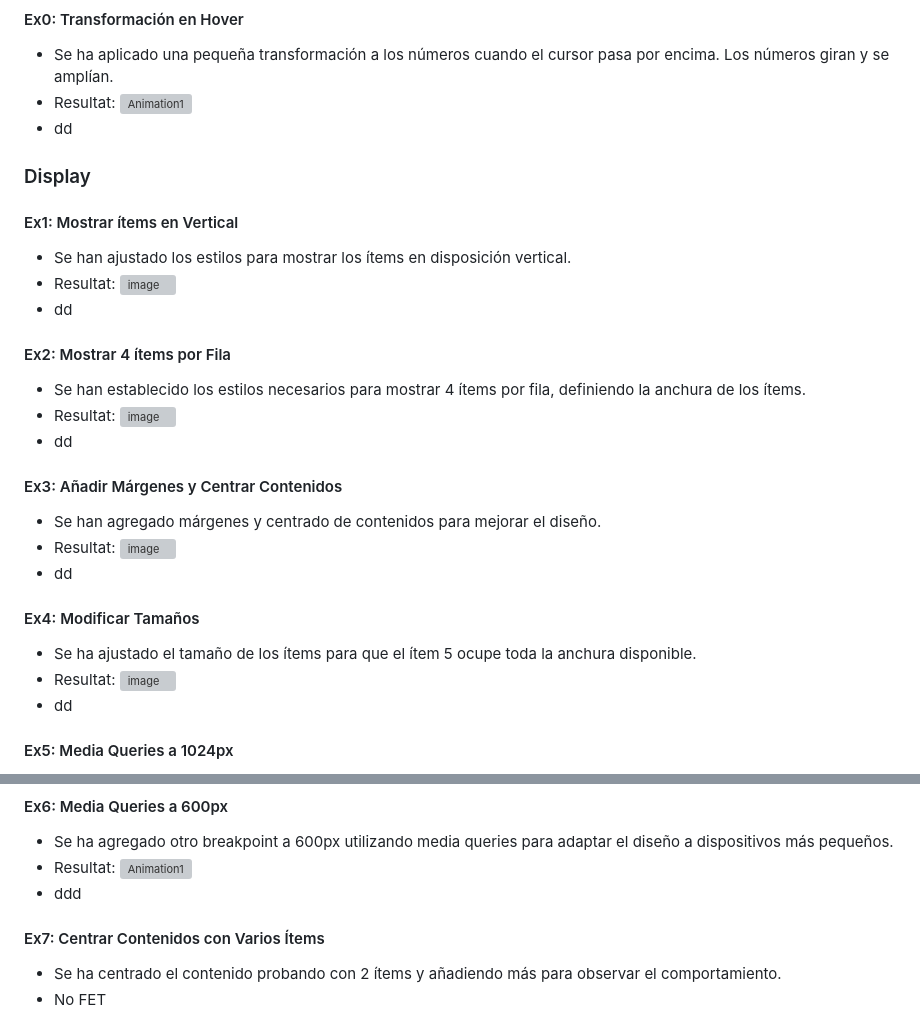
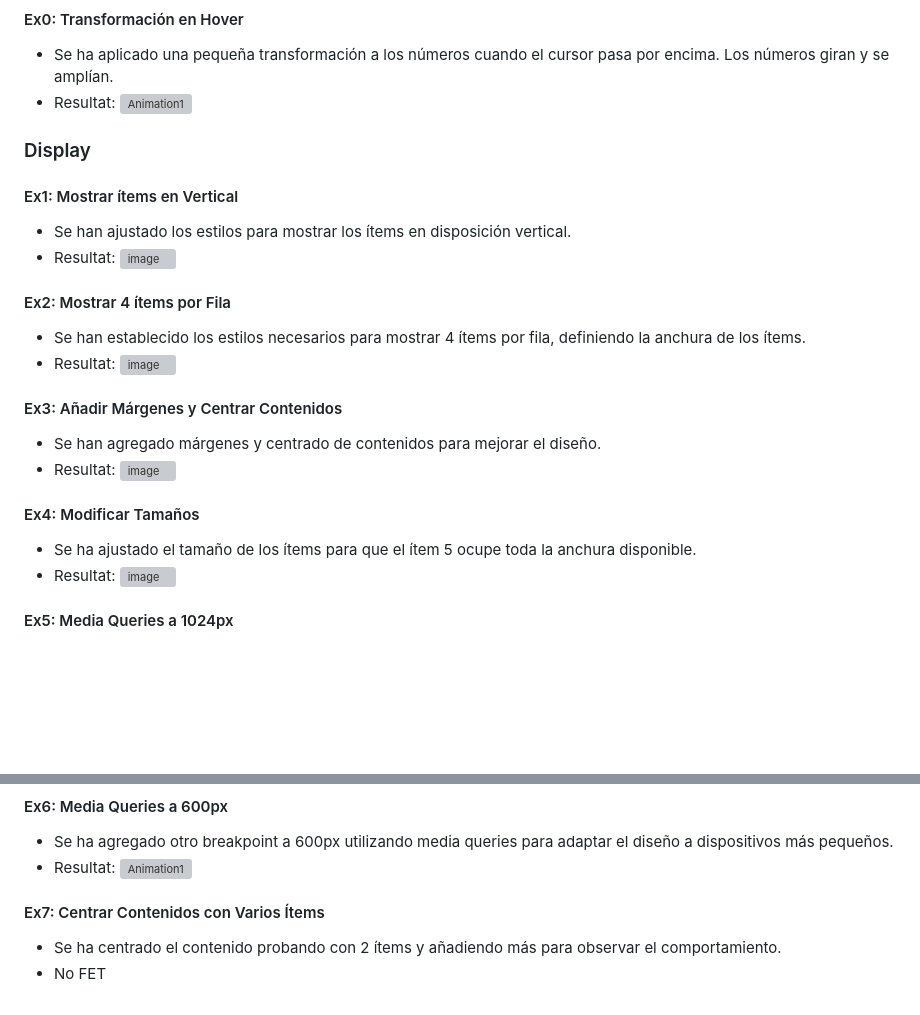
Before and after one commit to lcastienc/Exercicis-Flex, a Markdown page: README.md, 2 parts joined by grey strips. GitHub-like rendering; blank space fills up the shorter version; grey boxes are pictures that could not be loaded.

```diff
--- a/README.md
+++ b/README.md
@@ -10,32 +10,29 @@ En este ejercicio, se han realizado modificaciones al archivo `ex_i.css` para ad
 - Se ha aplicado una pequeña transformación a los números cuando el cursor pasa por encima. Los números giran y se amplían.
 - Resultat:
   ![Animation1](https://github.com/lcastienc/Exercicis-Flex/assets/102548167/d0a59d56-6ac0-434f-a03c-71e7bf3d189a)
-- dd
+
 ### Display
 
 #### Ex1: Mostrar ítems en Vertical
 - Se han ajustado los estilos para mostrar los ítems en disposición vertical.
 - Resultat:
 ![image](https://github.com/lcastienc/Exercicis-Flex/assets/102548167/8bc694b3-1b4e-4360-a102-6560b6891134)
-- dd
 
 #### Ex2: Mostrar 4 ítems por Fila
 - Se han establecido los estilos necesarios para mostrar 4 ítems por fila, definiendo la anchura de los ítems.
 - Resultat:
 ![image](https://github.com/lcastienc/Exercicis-Flex/assets/102548167/f47afdb7-ee59-42b5-8383-e78176fab787)
-- dd
 
 #### Ex3: Añadir Márgenes y Centrar Contenidos
 - Se han agregado márgenes y centrado de contenidos para mejorar el diseño.
 - Resultat:
 ![image](https://github.com/lcastienc/Exercicis-Flex/assets/102548167/b4ca51ce-5ecf-4a16-a6bd-4f156abfef58)
-- dd
+
 
 #### Ex4: Modificar Tamaños
 - Se ha ajustado el tamaño de los ítems para que el ítem 5 ocupe toda la anchura disponible.
 - Resultat:
 ![image](https://github.com/lcastienc/Exercicis-Flex/assets/102548167/a2f8b5b5-028e-4e37-a826-d3dd8940ea95)
-- dd
 
 #### Ex5: Media Queries a 1024px
 - Se ha añadido un breakpoint a 1024px utilizando media queries para mejorar la experiencia en pantallas más grandes.
@@ -47,7 +43,7 @@ En este ejercicio, se han realizado modificaciones al archivo `ex_i.css` para ad
 - Se ha agregado otro breakpoint a 600px utilizando media queries para adaptar el diseño a dispositivos más pequeños.
 - Resultat:
   ![Animation1](https://github.com/lcastienc/Exercicis-Flex/assets/102548167/18867d3b-7f94-41b3-b45b-c9468e52b253)
-- ddd
+
 #### Ex7: Centrar Contenidos con Varios Ítems
 - Se ha centrado el contenido probando con 2 ítems y añadiendo más para observar el comportamiento.
 - No FET
```
Also changed, not shown: other parts of README.md (+1 -2 lines).
